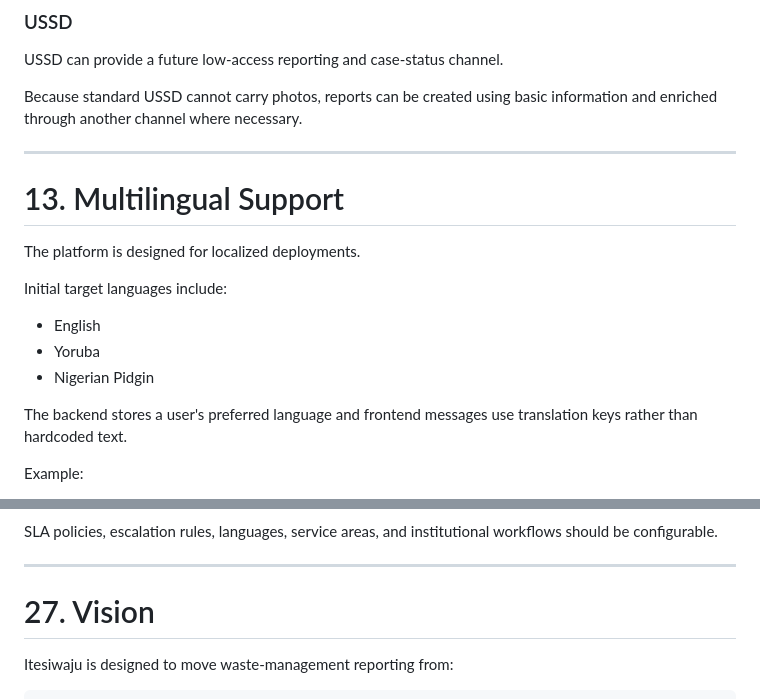
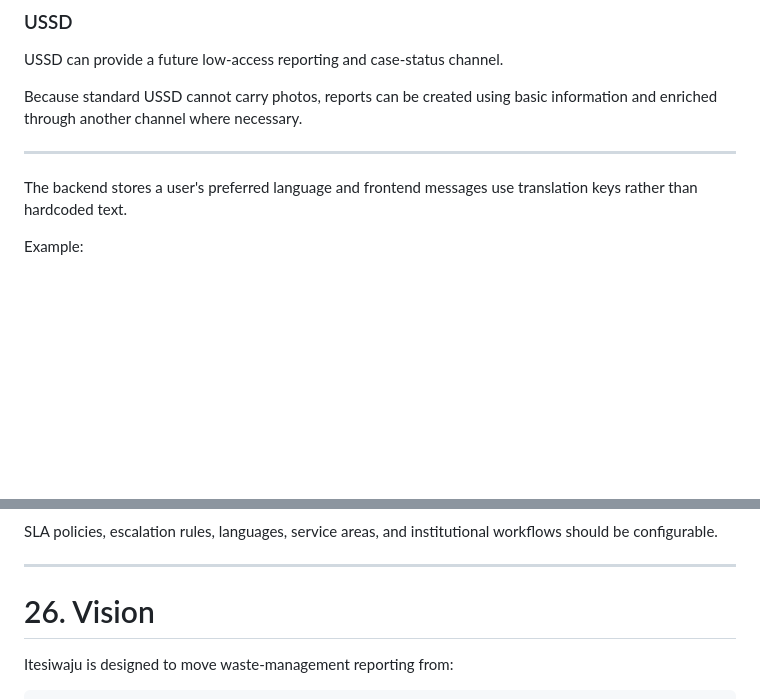
Before and after one commit to beebozy/Itesiwaju, a Markdown page: README.md, 2 parts joined by grey strips. GitHub-like rendering; blank space fills up the shorter version.

```diff
--- a/README.md
+++ b/README.md
@@ -516,15 +527,7 @@ Because standard USSD cannot carry photos, reports can be created using basic in
 
 ---
 
-# 13. Multilingual Support
 
-The platform is designed for localized deployments.
-
-Initial target languages include:
-
-* English
-* Yoruba
-* Nigerian Pidgin
 
 The backend stores a user's preferred language and frontend messages use translation keys rather than hardcoded text.
 
@@ -1135,7 +1087,7 @@ SLA policies, escalation rules, languages, service areas, and institutional work
 
 ---
 
-# 27. Vision
+# 26. Vision
 
 Itesiwaju is designed to move waste-management reporting from:
 
```
Also changed, not shown: other parts of README.md (+18 -58 lines).
